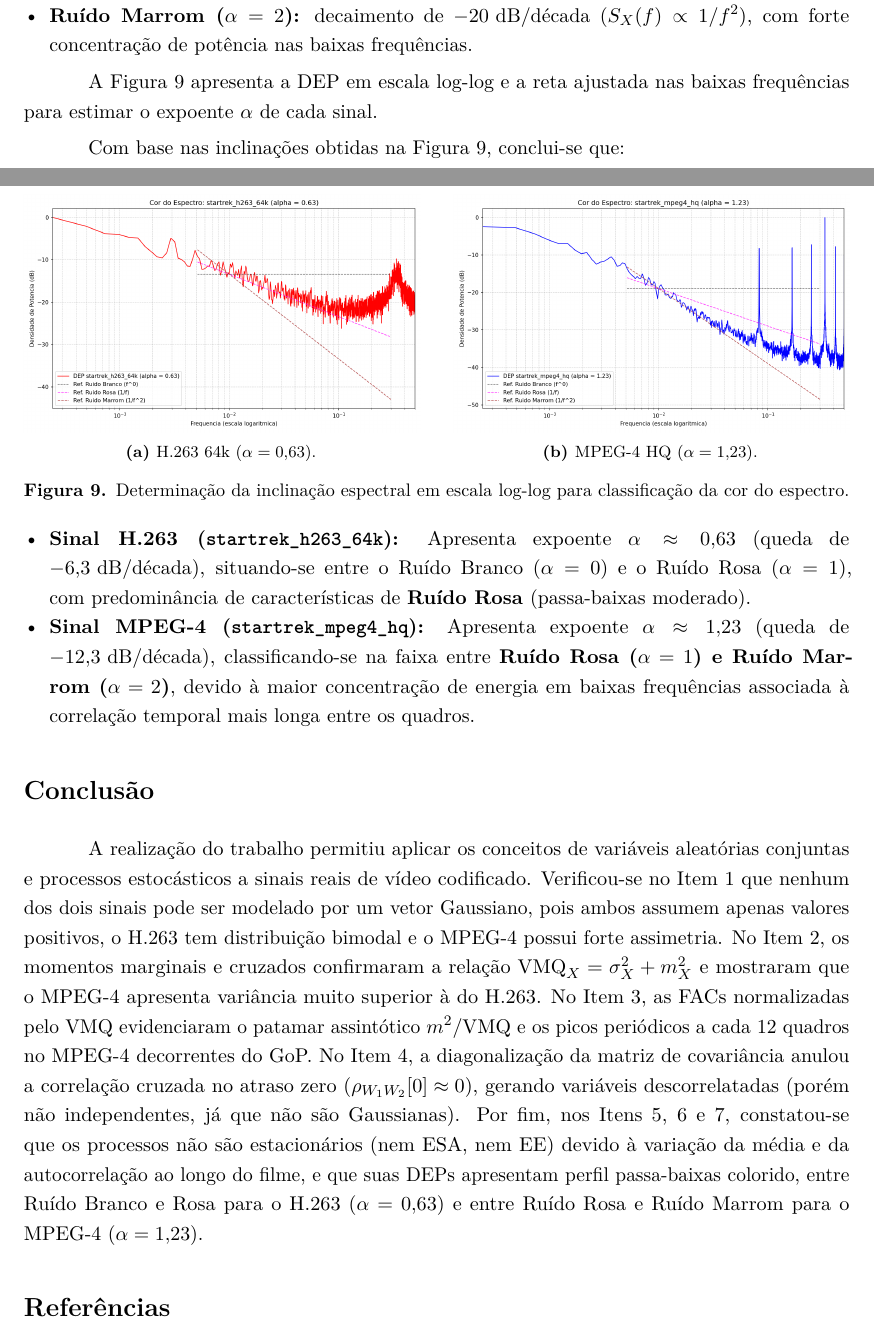
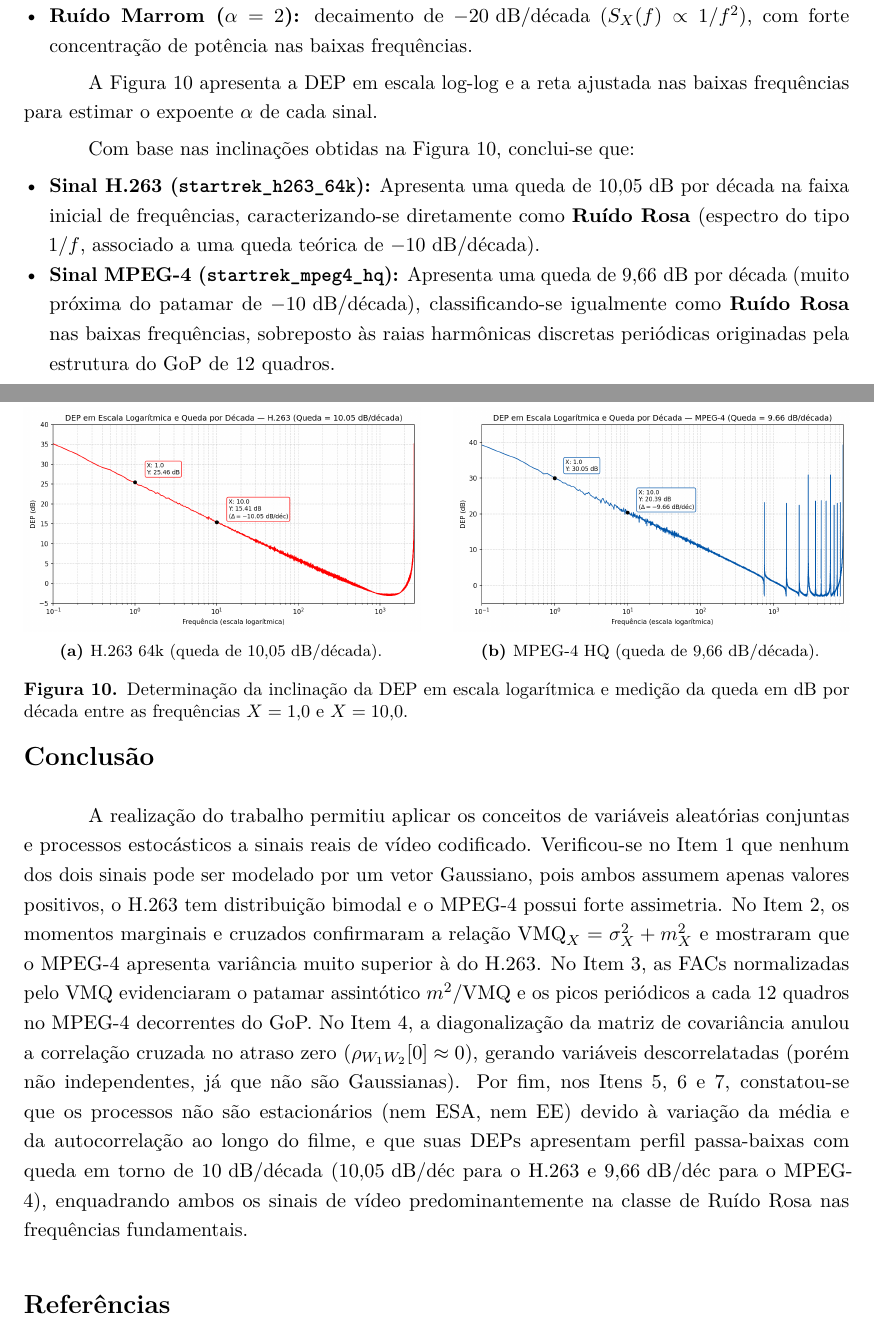
Before and after one commit to VPariz/modelos-tr3, a LaTeX document (resultados/Relatorio_TR3_Grupo2_StarTrek.tex): two parts of pages 9 and 10 of 11 before the commit and two parts of pages 10 and 11 of 11 after it, joined at a grey line, cut so that both start at the same text. The pictures show the PDF file resultados/Relatorio_TR3_Grupo2_StarTrek.pdf that the author committed with the source.

```diff
--- a/resultados/Relatorio_TR3_Grupo2_StarTrek.tex
+++ b/resultados/Relatorio_TR3_Grupo2_StarTrek.tex
@@ -434,22 +443,22 @@
     \begin{subfigure}[b]{0.48\textwidth}
         \centering
         \includegraphics[width=\linewidth]{Programas/resultados/passo6_7_dep_e_espectro/cor_espectro_startrek_h263_64k.png}
-        \caption{H.263 64k ($\alpha = 0{,}63$).}
+        \caption{H.263 64k (queda de $10{,}05\text{ dB/década}$).}
     \end{subfigure}
     \hfill
     \begin{subfigure}[b]{0.48\textwidth}
         \centering
         \includegraphics[width=\linewidth]{Programas/resultados/passo6_7_dep_e_espectro/cor_espectro_startrek_mpeg4_hq.png}
-        \caption{MPEG-4 HQ ($\alpha = 1{,}23$).}
+        \caption{MPEG-4 HQ (queda de $9{,}66\text{ dB/década}$).}
     \end{subfigure}
-    \caption{Determinação da inclinação espectral em escala log-log para classificação da cor do espectro.}
+    \caption{Determinação da inclinação da DEP em escala logarítmica e medição da queda em dB por década entre as frequências $X = 1{,}0$ e $X = 10{,}0$.}
     \label{fig:cor_espectro}
 \end{figure}
 
 Com base nas inclinações obtidas na Figura \ref{fig:cor_espectro}, conclui-se que:
 \begin{itemize}[leftmargin=*, nosep]
-    \item \textbf{Sinal H.263 (\texttt{startrek\_h263\_64k}):} Apresenta expoente $\alpha \approx 0{,}63$ (queda de $-6{,}3\text{ dB/década}$), situando-se entre o Ruído Branco ($\alpha = 0$) e o Ruído Rosa ($\alpha = 1$), com predominância de características de \textbf{Ruído Rosa} (passa-baixas moderado).
-    \item \textbf{Sinal MPEG-4 (\texttt{startrek\_mpeg4\_hq}):} Apresenta expoente $\alpha \approx 1{,}23$ (queda de $-12{,}3\text{ dB/década}$), classificando-se na faixa entre \textbf{Ruído Rosa ($\alpha = 1$) e Ruído Marrom ($\alpha = 2$)}, devido à maior concentração de energia em baixas frequências associada à correlação temporal mais longa entre os quadros.
+    \item \textbf{Sinal H.263 (\texttt{startrek\_h263\_64k}):} Apresenta uma queda de $10{,}05\text{ dB}$ por década na faixa inicial de frequências, caracterizando-se diretamente como \textbf{Ruído Rosa} (espectro do tipo $1/f$, associado a uma queda teórica de $-10\text{ dB/década}$).
+    \item \textbf{Sinal MPEG-4 (\texttt{startrek\_mpeg4\_hq}):} Apresenta uma queda de $9{,}66\text{ dB}$ por década (muito próxima do patamar de $-10\text{ dB/década}$), classificando-se igualmente como \textbf{Ruído Rosa} nas baixas frequências, sobreposto às raias harmônicas discretas periódicas originadas pela estrutura do GoP de $12$ quadros.
 \end{itemize}
 
 % ========================================================
@@ -457,7 +466,7 @@
 % ========================================================
 \section*{Conclusão}
 
-A realização do trabalho permitiu aplicar os conceitos de variáveis aleatórias conjuntas e processos estocásticos a sinais reais de vídeo codificado. Verificou-se no Item 1 que nenhum dos dois sinais pode ser modelado por um vetor Gaussiano, pois ambos assumem apenas valores positivos, o H.263 tem distribuição bimodal e o MPEG-4 possui forte assimetria. No Item 2, os momentos marginais e cruzados confirmaram a relação $\text{VMQ}_X = \sigma_X^2 + m_X^2$ e mostraram que o MPEG-4 apresenta variância muito superior à do H.263. No Item 3, as FACs normalizadas pelo VMQ evidenciaram o patamar assintótico $m^2/\text{VMQ}$ e os picos periódicos a cada $12$ quadros no MPEG-4 decorrentes do GoP. No Item 4, a diagonalização da matriz de covariância anulou a correlação cruzada no atraso zero ($\rho_{W_1 W_2}[0] \approx 0$), gerando variáveis descorrelatadas (porém não independentes, já que não são Gaussianas). Por fim, nos Itens 5, 6 e 7, constatou-se que os processos não são estacionários (nem ESA, nem EE) devido à variação da média e da autocorrelação ao longo do filme, e que suas DEPs apresentam perfil passa-baixas colorido, entre Ruído Branco e Rosa para o H.263 ($\alpha = 0{,}63$) e entre Ruído Rosa e Ruído Marrom para o MPEG-4 ($\alpha = 1{,}23$).
+A realização do trabalho permitiu aplicar os conceitos de variáveis aleatórias conjuntas e processos estocásticos a sinais reais de vídeo codificado. Verificou-se no Item 1 que nenhum dos dois sinais pode ser modelado por um vetor Gaussiano, pois ambos assumem apenas valores positivos, o H.263 tem distribuição bimodal e o MPEG-4 possui forte assimetria. No Item 2, os momentos marginais e cruzados confirmaram a relação $\text{VMQ}_X = \sigma_X^2 + m_X^2$ e mostraram que o MPEG-4 apresenta variância muito superior à do H.263. No Item 3, as FACs normalizadas pelo VMQ evidenciaram o patamar assintótico $m^2/\text{VMQ}$ e os picos periódicos a cada $12$ quadros no MPEG-4 decorrentes do GoP. No Item 4, a diagonalização da matriz de covariância anulou a correlação cruzada no atraso zero ($\rho_{W_1 W_2}[0] \approx 0$), gerando variáveis descorrelatadas (porém não independentes, já que não são Gaussianas). Por fim, nos Itens 5, 6 e 7, constatou-se que os processos não são estacionários (nem ESA, nem EE) devido à variação da média e da autocorrelação ao longo do filme, e que suas DEPs apresentam perfil passa-baixas com queda em torno de $10\text{ dB/década}$ ($10{,}05\text{ dB/déc}$ para o H.263 e $9{,}66\text{ dB/déc}$ para o MPEG-4), enquadrando ambos os sinais de vídeo predominantemente na classe de Ruído Rosa nas frequências fundamentais.
 
 % ========================================================
 % REFERÊNCIAS BIBLIOGRÁFICAS
```
Also changed, not shown: resultados/Relatorio_TR3_Grupo2_StarTrek.pdf, resultados/passo3_facs/comparacao_pdf_mpeg4_cortada.png (added), resultados/passo3_facs/corte_mpeg4_comparacao_painel.png (added), resultados/passo3_facs/fac_cruzada_completa.png, resultados/passo3_facs/fac_cruzada_zoom.png, resultados/passo3_facs/fac_startrek_h263_64k_completa.png, resultados/passo3_facs/fac_startrek_h263_64k_zoom.png, resultados/passo3_facs/fac_startrek_mpeg4_hq_completa.png, resultados/passo3_facs/fac_startrek_mpeg4_hq_zoom.png, resultados/passo4_descorrelacao/fac_descorrelacionado_w1.png, resultados/passo4_descorrelacao/fac_descorrelacionado_w2.png, resultados/passo6_7_dep_e_espectro/cor_espectro_startrek_h263_64k.png, resultados/passo6_7_dep_e_espectro/cor_espectro_startrek_mpeg4_hq.png, resultados/passo6_7_dep_e_espectro/dep_linear_h263.png (added), 2 more files.
